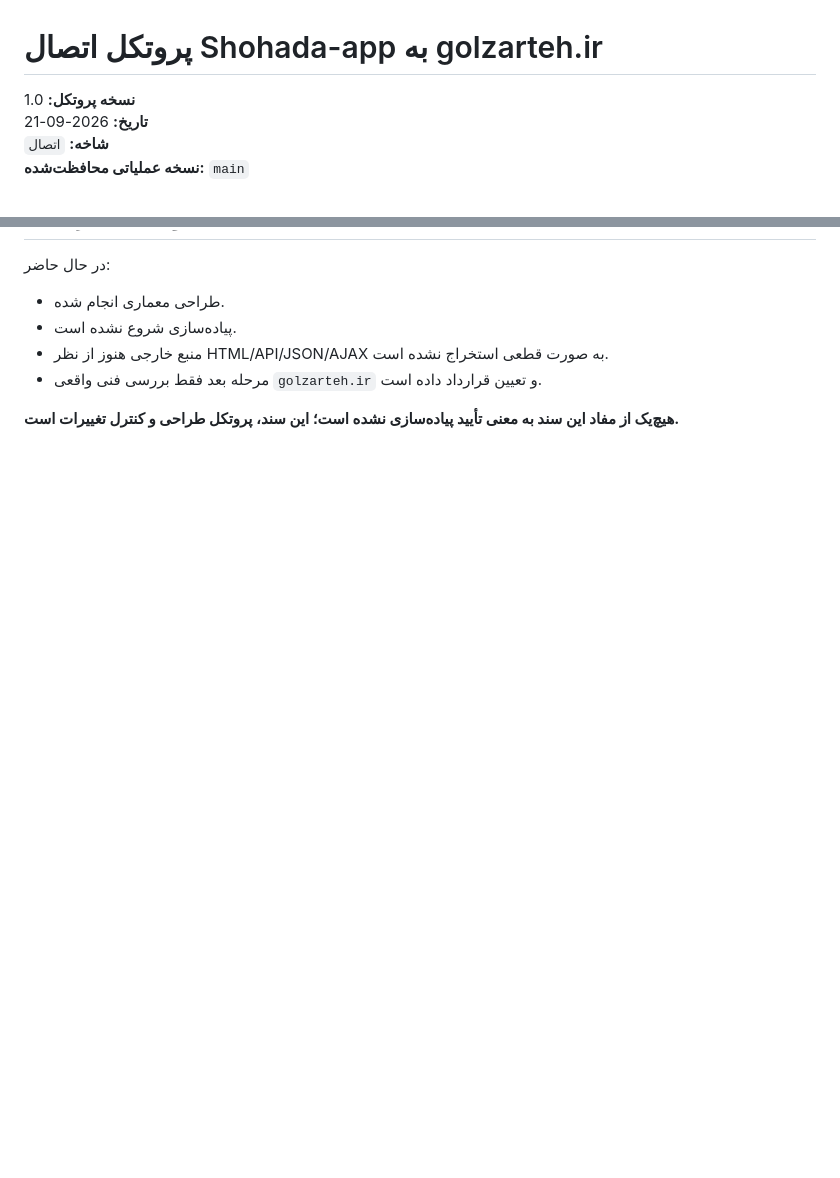
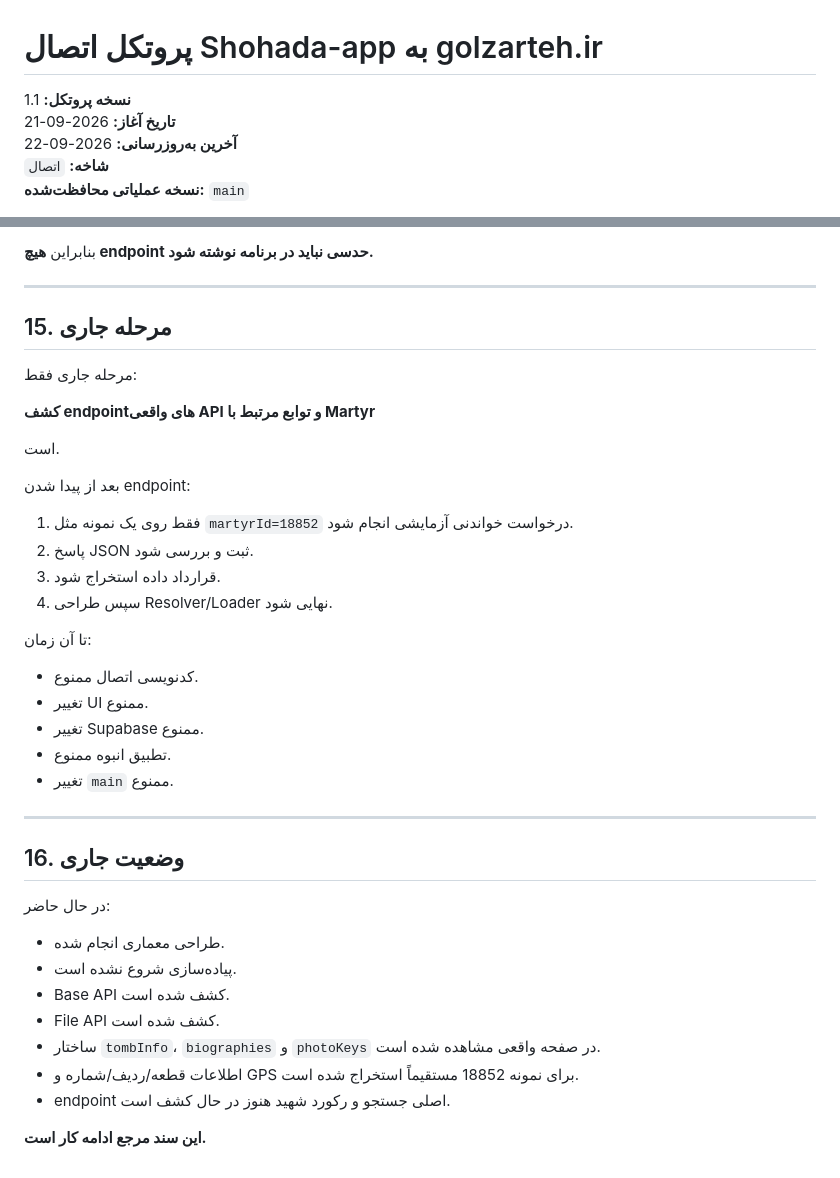
Before and after one commit to forog1980-star/Shohada-app, a Markdown page: docs/CONNECTION-PROTOCOL.md, 2 parts joined by grey strips. Drawn GitHub-style; blank space fills up the shorter version.

Commit message:
docs: update connection protocol through 2026-09-22

```diff
--- a/docs/CONNECTION-PROTOCOL.md
+++ b/docs/CONNECTION-PROTOCOL.md
@@ -1,7 +1,8 @@
 # پروتکل اتصال Shohada-app به golzarteh.ir
 
-**نسخه پروتکل:** 1.0
-**تاریخ:** 2026-09-21
+**نسخه پروتکل:** 1.1
+**تاریخ آغاز:** 2026-09-21
+**آخرین به‌روزرسانی:** 2026-09-22
 **شاخه:** `اتصال`
 **نسخه عملیاتی محافظت‌شده:** `main`
 
@@ -213,9 +302,42 @@ Recovery → Diagnose → Minimal Change → Technical Test → Practical Test
+بنابراین **هیچ endpoint حدسی نباید در برنامه نوشته شود.**
+
+---
+
+## 15. مرحله جاری
+
+مرحله جاری فقط:
+
+**کشف endpointهای واقعی API و توابع مرتبط با Martyr**
+
+است.
+
+بعد از پیدا شدن endpoint:
+
+1. فقط روی یک نمونه مثل `martyrId=18852` درخواست خواندنی آزمایشی انجام شود.
+2. پاسخ JSON ثبت و بررسی شود.
+3. قرارداد داده استخراج شود.
+4. سپس طراحی Resolver/Loader نهایی شود.
+
+تا آن زمان:
+
+- کدنویسی اتصال ممنوع.
+- تغییر UI ممنوع.
+- تغییر Supabase ممنوع.
+- تطبیق انبوه ممنوع.
+- تغییر `main` ممنوع.
+
+---
+
+## 16. وضعیت جاری
 
 در حال حاضر:
 
 - طراحی معماری انجام شده.
 - پیاده‌سازی شروع نشده است.
-- منبع خارجی هنوز از نظر HTML/API/JSON/AJAX به صورت قطعی استخراج نشده است.
-- مرحله بعد فقط بررسی فنی واقعی `golzarteh.ir` و تعیین قرارداد داده است.
+- Base API کشف شده است.
+- File API کشف شده است.
+- ساختار `tombInfo`، `biographies` و `photoKeys` در صفحه واقعی مشاهده شده است.
+- اطلاعات قطعه/ردیف/شماره و GPS برای نمونه 18852 مستقیماً استخراج شده است.
+- endpoint اصلی جستجو و رکورد شهید هنوز در حال کشف است.
 
-**هیچ‌یک از مفاد این سند به معنی تأیید پیاده‌سازی نشده است؛ این سند، پروتکل طراحی و کنترل تغییرات است.**
+**این سند مرجع ادامه کار است.**
```
Also changed, not shown: other parts of docs/CONNECTION-PROTOCOL.md (+89 -1 lines).
